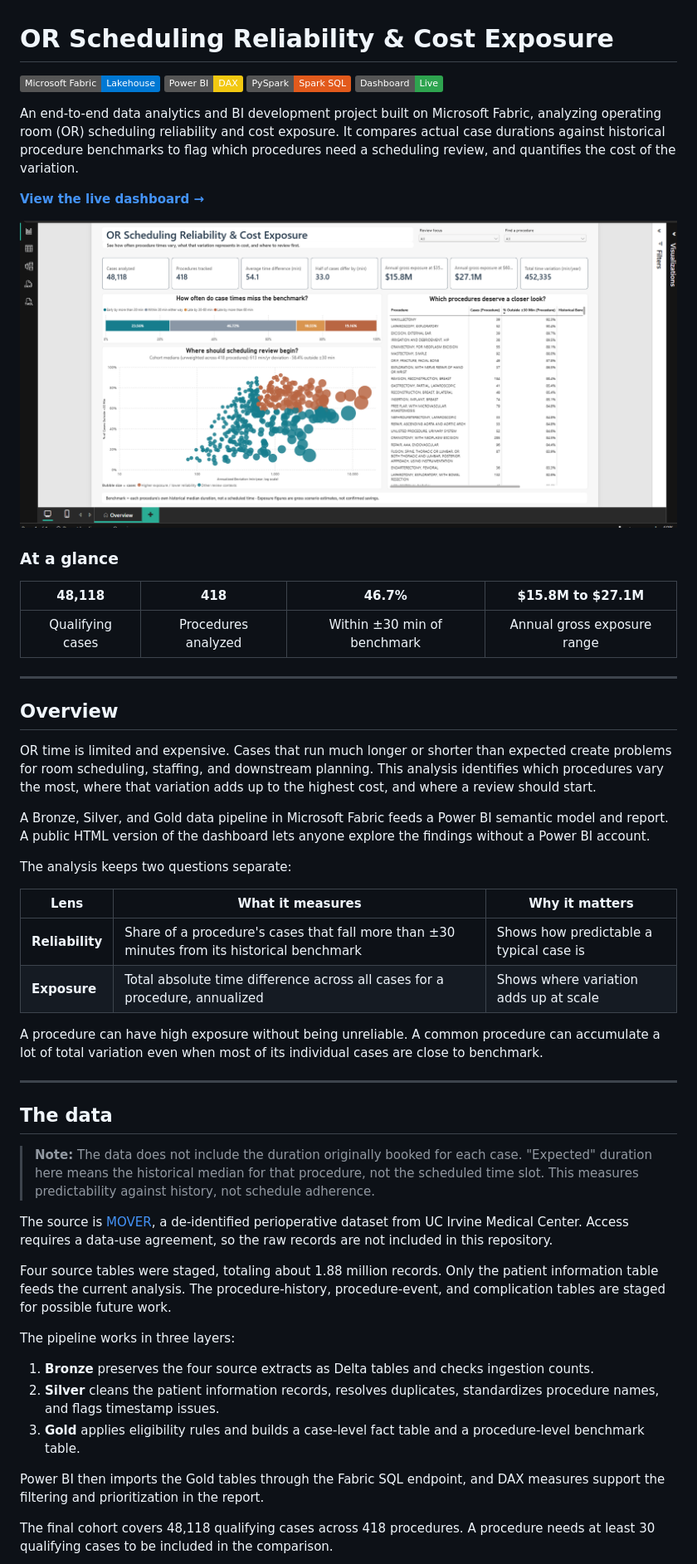
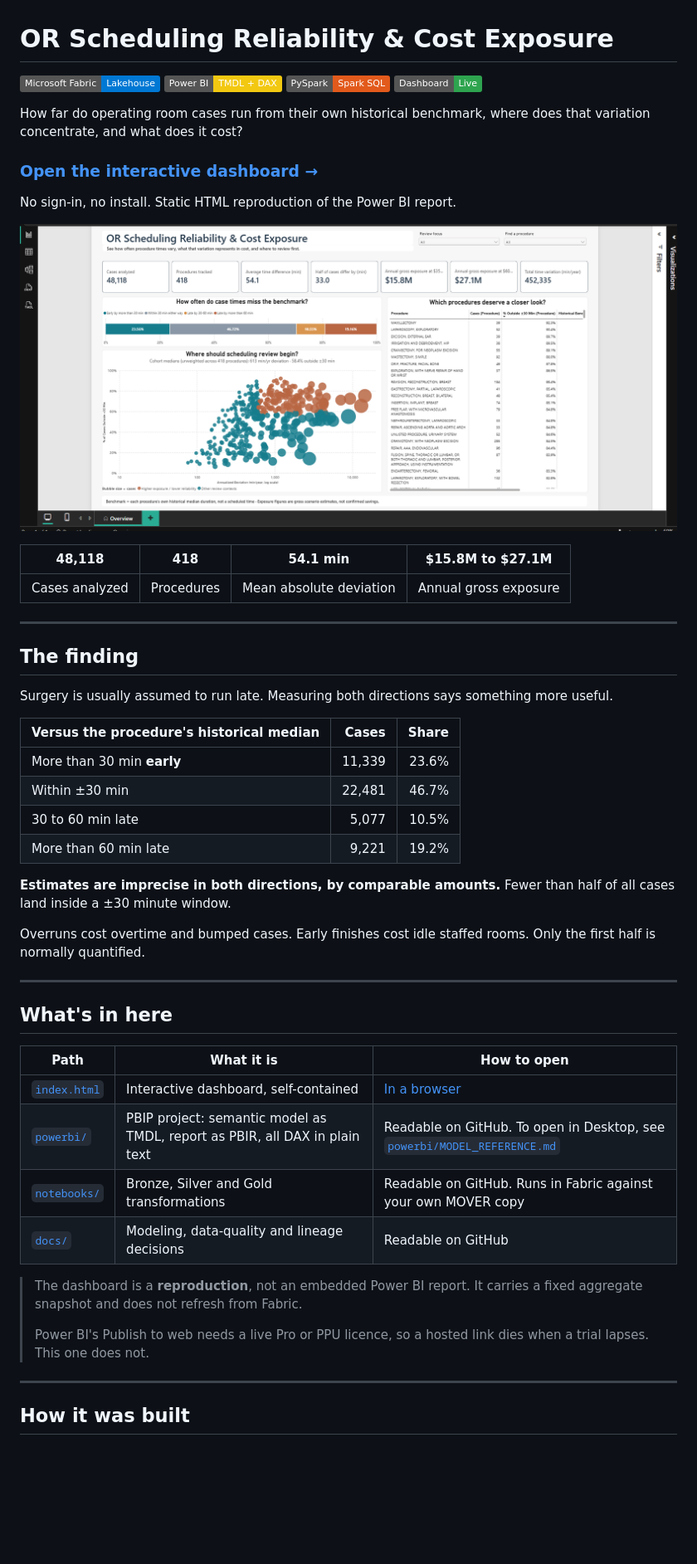
Before and after one commit to thrinesh13/OR-Scheduling-Reliability-Analytics, a Markdown page: README.md, the part around one of its changes. Shown at 83% size. Drawn GitHub-style; badges without logos; blank space fills up the shorter version.

````diff
--- a/README.md
+++ b/README.md
@@ -1,58 +1,57 @@
 # OR Scheduling Reliability & Cost Exposure
 
 ![Microsoft Fabric](https://img.shields.io/badge/Microsoft%20Fabric-Lakehouse-0078D4?logo=microsoftazure&logoColor=white)
-![Power BI](https://img.shields.io/badge/Power%20BI-DAX-F2C811?logo=powerbi&logoColor=black)
+![Power BI](https://img.shields.io/badge/Power%20BI-TMDL%20%2B%20DAX-F2C811?logo=powerbi&logoColor=black)
 ![PySpark](https://img.shields.io/badge/PySpark-Spark%20SQL-E25A1C?logo=apachespark&logoColor=white)
-![GitHub Pages](https://img.shields.io/badge/Dashboard-Live-2EA44F?logo=githubpages&logoColor=white)
+![Live dashboard](https://img.shields.io/badge/Dashboard-Live-2EA44F?logo=githubpages&logoColor=white)
 
-An end-to-end data analytics and BI development project built on Microsoft Fabric, analyzing operating room (OR) scheduling reliability and cost exposure. It compares actual case durations against historical procedure benchmarks to flag which procedures need a scheduling review, and quantifies the cost of the variation.
+How far do operating room cases run from their own historical benchmark, where does that variation concentrate, and what does it cost?
 
-**[View the live dashboard →](https://thrinesh13.github.io/OR-Scheduling-Reliability-Analytics/)**
+### **[Open the interactive dashboard →](https://thrinesh13.github.io/OR-Scheduling-Reliability-Analytics/)**
 
-![Power BI dashboard overview](assets/OR_OVERVIEW.png)
+No sign-in, no install. Static HTML reproduction of the Power BI report.
 
-### At a glance
+![Power BI report overview](assets/OR_OVERVIEW.png)
 
-| 48,118 | 418 | 46.7% | $15.8M to $27.1M |
+| 48,118 | 418 | 54.1 min | $15.8M to $27.1M |
 |:---:|:---:|:---:|:---:|
-| Qualifying cases | Procedures analyzed | Within ±30 min of benchmark | Annual gross exposure range |
+| Cases analyzed | Procedures | Mean absolute deviation | Annual gross exposure |
 
 ---
 
-## Overview
+## The finding
 
-OR time is limited and expensive. Cases that run much longer or shorter than expected create problems for room scheduling, staffing, and downstream planning. This analysis identifies which procedures vary the most, where that variation adds up to the highest cost, and where a review should start.
+Surgery is usually assumed to run late. Measuring both directions says something more useful.
 
-A Bronze, Silver, and Gold data pipeline in Microsoft Fabric feeds a Power BI semantic model and report. A public HTML version of the dashboard lets anyone explore the findings without a Power BI account.
+| Versus the procedure's historical median | Cases | Share |
+|---|---:|---:|
+| More than 30 min **early** | 11,339 | 23.6% |
+| Within ±30 min | 22,481 | 46.7% |
+| 30 to 60 min late | 5,077 | 10.5% |
+| More than 60 min late | 9,221 | 19.2% |
 
-The analysis keeps two questions separate:
+**Estimates are imprecise in both directions, by comparable amounts.** Fewer than half of all cases land inside a ±30 minute window.
 
-| Lens | What it measures | Why it matters |
-|---|---|---|
-| **Reliability** | Share of a procedure's cases that fall more than ±30 minutes from its historical benchmark | Shows how predictable a typical case is |
-| **Exposure** | Total absolute time difference across all cases for a procedure, annualized | Shows where variation adds up at scale |
-
-A procedure can have high exposure without being unreliable. A common procedure can accumulate a lot of total variation even when most of its individual cases are close to benchmark.
+Overruns cost overtime and bumped cases. Early finishes cost idle staffed rooms. Only the first half is normally quantified.
 
 ---
 
-## The data
+## What's in here
 
-> **Note:** The data does not include the duration originally booked for each case. "Expected" duration here means the historical median for that procedure, not the scheduled time slot. This measures predictability against history, not schedule adherence.
+| Path | What it is | How to open |
+|---|---|---|
+| [`index.html`](index.html) | Interactive dashboard, self-contained | [In a browser](https://thrinesh13.github.io/OR-Scheduling-Reliability-Analytics/) |
+| [`powerbi/`](powerbi/) | PBIP project: semantic model as TMDL, report as PBIR, all DAX in plain text | Readable on GitHub. To open in Desktop, see [`powerbi/MODEL_REFERENCE.md`](powerbi/MODEL_REFERENCE.md) |
+| [`notebooks/`](notebooks/) | Bronze, Silver and Gold transformations | Readable on GitHub. Runs in Fabric against your own MOVER copy |
+| [`docs/`](docs/) | Modeling, data-quality and lineage decisions | Readable on GitHub |
 
-The source is [MOVER](https://doi.org/10.24432/C5VS5G), a de-identified perioperative dataset from UC Irvine Medical Center. Access requires a data-use agreement, so the raw records are not included in this repository.
+> The dashboard is a **reproduction**, not an embedded Power BI report. It carries a fixed aggregate snapshot and does not refresh from Fabric.
+>
+> Power BI's Publish to web needs a live Pro or PPU licence, so a hosted link dies when a trial lapses. This one does not.
 
-Four source tables were staged, totaling about 1.88 million records. Only the patient information table feeds the current analysis. The procedure-history, procedure-event, and complication tables are staged for possible future work.
+---
 
-The pipeline works in three layers:
-
-1. **Bronze** preserves the four source extracts as Delta tables and checks ingestion counts.
-2. **Silver** cleans the patient information records, resolves duplicates, standardizes procedure names, and flags timestamp issues.
-3. **Gold** applies eligibility rules and builds a case-level fact table and a procedure-level benchmark table.
-
-Power BI then imports the Gold tables through the Fabric SQL endpoint, and DAX measures support the filtering and prioritization in the report.
-
-The final cohort covers 48,118 qualifying cases across 418 procedures. A procedure needs at least 30 qualifying cases to be included in the comparison.
+## How it was built
 
 ```mermaid
 flowchart LR
````
Also changed, not shown: other parts of README.md (+54 -63 lines).
